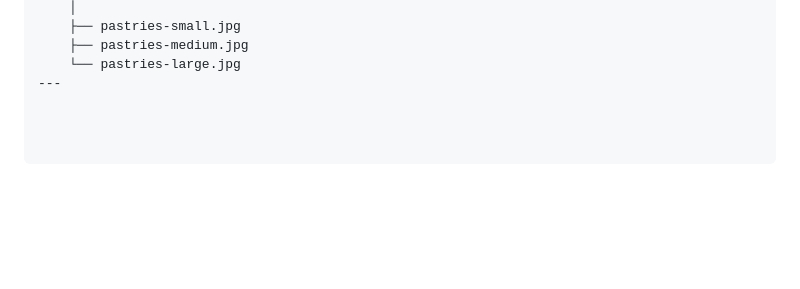
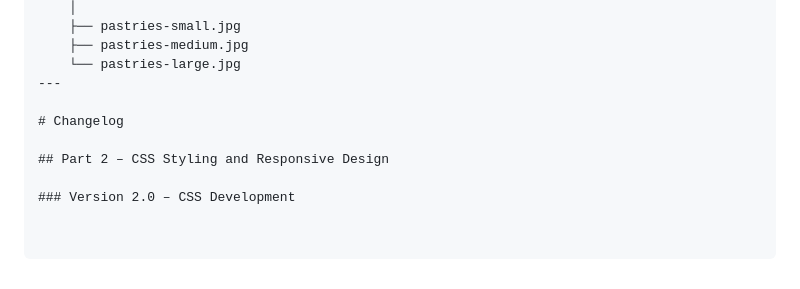
Before and after one commit to Theo123-maker/Sweet-crumbs-bakery-by-Theo, a Markdown page: README.md, the part around the change. Drawn GitHub-style; blank space fills up the shorter version.

Commit message:
Add changelog section for CSS development

```diff
--- a/README.md
+++ b/README.md
@@ -196,3 +196,9 @@ Sweet-crumbs-bakery-by-Theo/
     ├── pastries-medium.jpg
     └── pastries-large.jpg
 ---
+
+# Changelog
+
+## Part 2 – CSS Styling and Responsive Design
+
+### Version 2.0 – CSS Development
```
